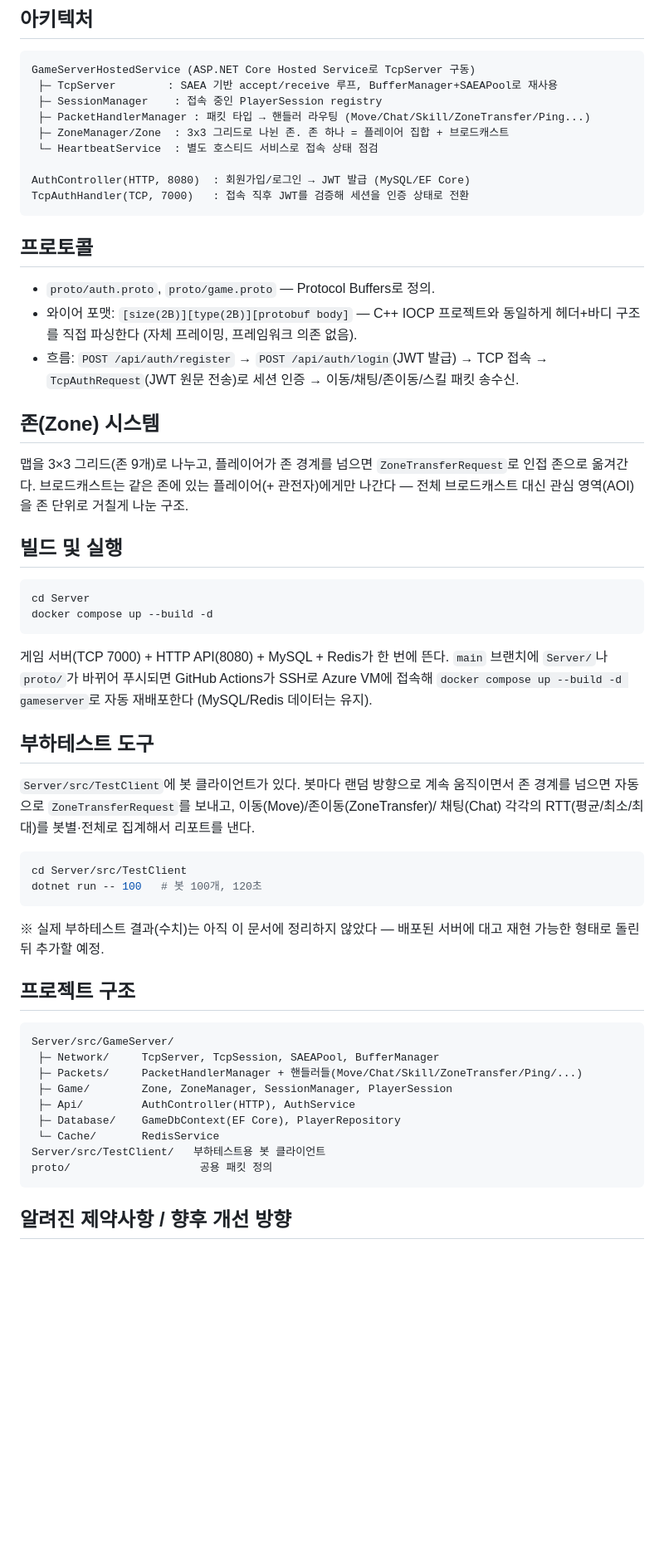
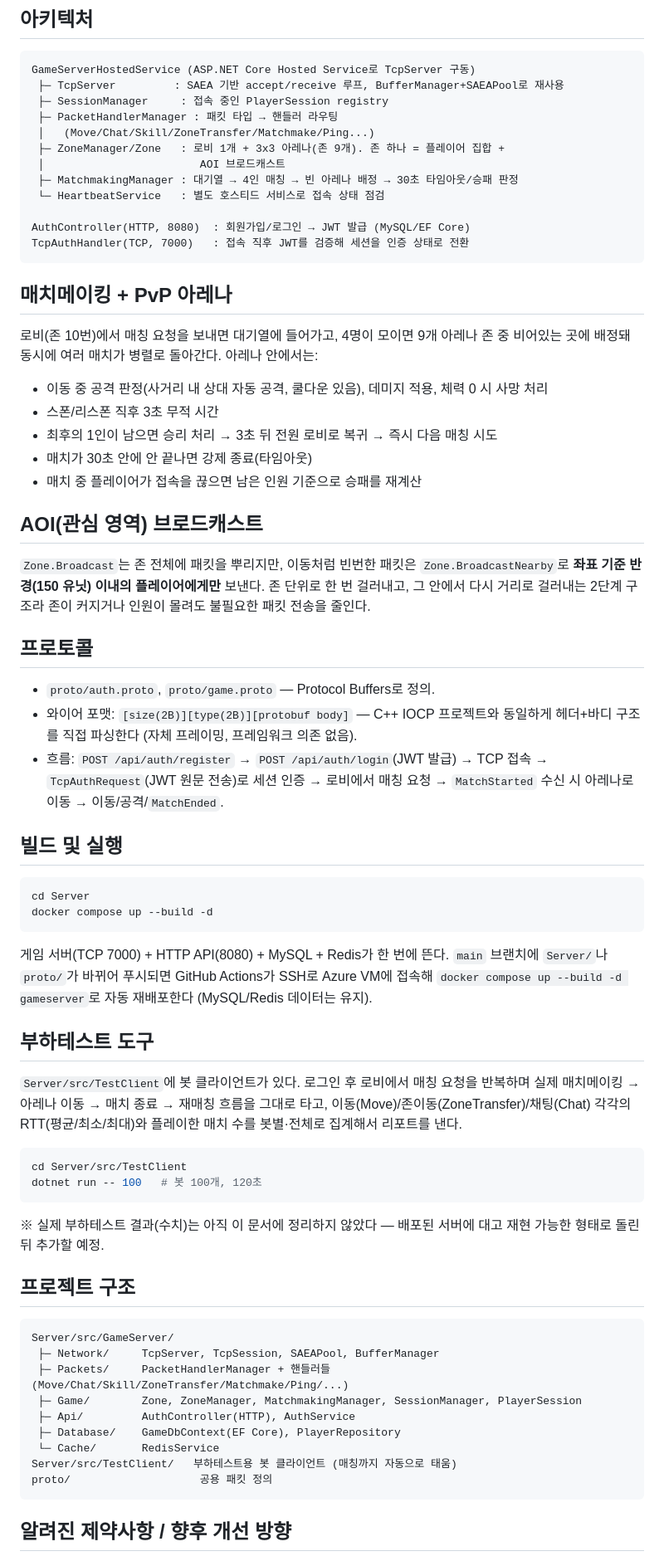
Before and after one commit to Hellobot99/csharp-zone-mmo-server, a Markdown page: README.md, the part around one of its changes. Shown at 83% size. Rendered like a GitHub page; blank space fills up the shorter version.

Commit message:
docs: README에 매치메이킹/PvP 아레나/AOI 반영
pull 전에 쓴 초안이 오래된 로컬 체크아웃 기준이라 매치메이킹(4인 아레나,
최후의 1인 승리, 타임아웃/접속끊김 처리), 실제 근접 전투(사거리 판정+
데미지+사망/리스폰), AOI 기반 BroadcastNearby를 놓치고 있었다. 최신
코드 기준으로 다시 정리.

````diff
--- a/README.md
+++ b/README.md
@@ -28,27 +30,42 @@ IOCP로 동작) 기반 TCP 실시간 게임 서버와, JWT 인증을 처리하
 ## 아키텍처
 ```
 GameServerHostedService (ASP.NET Core Hosted Service로 TcpServer 구동)
- ├─ TcpServer        : SAEA 기반 accept/receive 루프, BufferManager+SAEAPool로 재사용
- ├─ SessionManager    : 접속 중인 PlayerSession registry
- ├─ PacketHandlerManager : 패킷 타입 → 핸들러 라우팅 (Move/Chat/Skill/ZoneTransfer/Ping...)
- ├─ ZoneManager/Zone  : 3x3 그리드로 나뉜 존. 존 하나 = 플레이어 집합 + 브로드캐스트
- └─ HeartbeatService  : 별도 호스티드 서비스로 접속 상태 점검
+ ├─ TcpServer         : SAEA 기반 accept/receive 루프, BufferManager+SAEAPool로 재사용
+ ├─ SessionManager     : 접속 중인 PlayerSession registry
+ ├─ PacketHandlerManager : 패킷 타입 → 핸들러 라우팅
+ │   (Move/Chat/Skill/ZoneTransfer/Matchmake/Ping...)
+ ├─ ZoneManager/Zone   : 로비 1개 + 3x3 아레나(존 9개). 존 하나 = 플레이어 집합 +
+ │                        AOI 브로드캐스트
+ ├─ MatchmakingManager : 대기열 → 4인 매칭 → 빈 아레나 배정 → 30초 타임아웃/승패 판정
+ └─ HeartbeatService   : 별도 호스티드 서비스로 접속 상태 점검
 
 AuthController(HTTP, 8080)  : 회원가입/로그인 → JWT 발급 (MySQL/EF Core)
 TcpAuthHandler(TCP, 7000)   : 접속 직후 JWT를 검증해 세션을 인증 상태로 전환
 ```
+
+## 매치메이킹 + PvP 아레나
+로비(존 10번)에서 매칭 요청을 보내면 대기열에 들어가고, 4명이 모이면 9개 아레나 존
+중 비어있는 곳에 배정돼 동시에 여러 매치가 병렬로 돌아간다. 아레나 안에서는:
+- 이동 중 공격 판정(사거리 내 상대 자동 공격, 쿨다운 있음), 데미지 적용, 체력 0 시
+  사망 처리
+- 스폰/리스폰 직후 3초 무적 시간
+- 최후의 1인이 남으면 승리 처리 → 3초 뒤 전원 로비로 복귀 → 즉시 다음 매칭 시도
+- 매치가 30초 안에 안 끝나면 강제 종료(타임아웃)
+- 매치 중 플레이어가 접속을 끊으면 남은 인원 기준으로 승패를 재계산
+
+## AOI(관심 영역) 브로드캐스트
+`Zone.Broadcast`는 존 전체에 패킷을 뿌리지만, 이동처럼 빈번한 패킷은
+`Zone.BroadcastNearby`로 **좌표 기준 반경(150 유닛) 이내의 플레이어에게만** 보낸다.
+존 단위로 한 번 걸러내고, 그 안에서 다시 거리로 걸러내는 2단계 구조라 존이 커지거나
+인원이 몰려도 불필요한 패킷 전송을 줄인다.
 
 ## 프로토콜
 - `proto/auth.proto`, `proto/game.proto` — Protocol Buffers로 정의.
 - 와이어 포맷: `[size(2B)][type(2B)][protobuf body]` — C++ IOCP 프로젝트와 동일하게
   헤더+바디 구조를 직접 파싱한다 (자체 프레이밍, 프레임워크 의존 없음).
 - 흐름: `POST /api/auth/register` → `POST /api/auth/login`(JWT 발급) → TCP 접속 →
-  `TcpAuthRequest`(JWT 원문 전송)로 세션 인증 → 이동/채팅/존이동/스킬 패킷 송수신.
-
-## 존(Zone) 시스템
-맵을 3×3 그리드(존 9개)로 나누고, 플레이어가 존 경계를 넘으면 `ZoneTransferRequest`로
-인접 존으로 옮겨간다. 브로드캐스트는 같은 존에 있는 플레이어(+ 관전자)에게만 나간다 —
-전체 브로드캐스트 대신 관심 영역(AOI)을 존 단위로 거칠게 나눈 구조.
+  `TcpAuthRequest`(JWT 원문 전송)로 세션 인증 → 로비에서 매칭 요청 →
+  `MatchStarted` 수신 시 아레나로 이동 → 이동/공격/`MatchEnded`.
 
 ## 빌드 및 실행
 ```bash
@@ -60,9 +77,10 @@ docker compose up --build -d
 `docker compose up --build -d gameserver`로 자동 재배포한다 (MySQL/Redis 데이터는 유지).
 
 ## 부하테스트 도구
-`Server/src/TestClient`에 봇 클라이언트가 있다. 봇마다 랜덤 방향으로 계속 움직이면서
-존 경계를 넘으면 자동으로 `ZoneTransferRequest`를 보내고, 이동(Move)/존이동(ZoneTransfer)/
-채팅(Chat) 각각의 RTT(평균/최소/최대)를 봇별·전체로 집계해서 리포트를 낸다.
+`Server/src/TestClient`에 봇 클라이언트가 있다. 로그인 후 로비에서 매칭 요청을
+반복하며 실제 매치메이킹 → 아레나 이동 → 매치 종료 → 재매칭 흐름을 그대로 타고,
+이동(Move)/존이동(ZoneTransfer)/채팅(Chat) 각각의 RTT(평균/최소/최대)와 플레이한
+매치 수를 봇별·전체로 집계해서 리포트를 낸다.
 ```bash
 cd Server/src/TestClient
 dotnet run -- 100   # 봇 100개, 120초
@@ -74,12 +92,12 @@ dotnet run -- 100   # 봇 100개, 120초
 ```
 Server/src/GameServer/
  ├─ Network/     TcpServer, TcpSession, SAEAPool, BufferManager
- ├─ Packets/     PacketHandlerManager + 핸들러들(Move/Chat/Skill/ZoneTransfer/Ping/...)
- ├─ Game/        Zone, ZoneManager, SessionManager, PlayerSession
+ ├─ Packets/     PacketHandlerManager + 핸들러들(Move/Chat/Skill/ZoneTransfer/Matchmake/Ping/...)
+ ├─ Game/        Zone, ZoneManager, MatchmakingManager, SessionManager, PlayerSession
  ├─ Api/         AuthController(HTTP), AuthService
  ├─ Database/    GameDbContext(EF Core), PlayerRepository
  └─ Cache/       RedisService
-Server/src/TestClient/   부하테스트용 봇 클라이언트
+Server/src/TestClient/   부하테스트용 봇 클라이언트 (매칭까지 자동으로 태움)
 proto/                    공용 패킷 정의
 ```
 
````
Also changed, not shown: other parts of README.md (+6 -4 lines).
